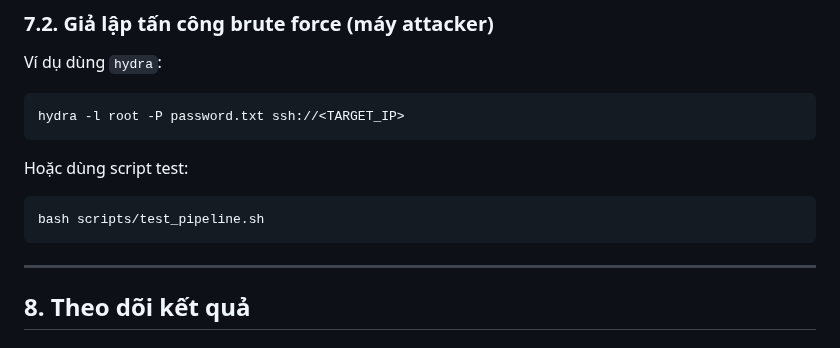
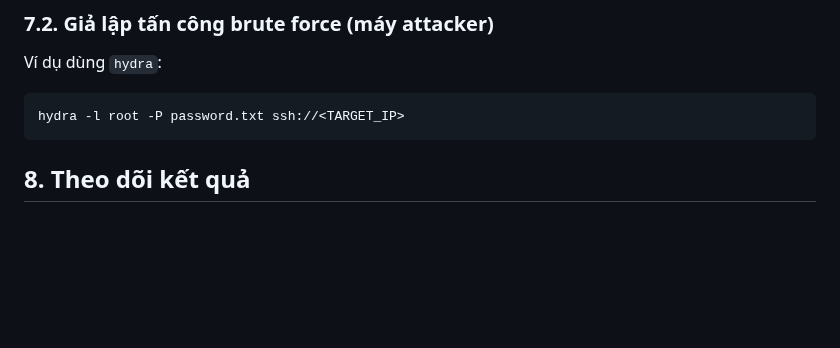
Before and after one commit to L3Tu4n/XAI_NIDS, a Markdown page: README.md, the part around the change. Drawn GitHub-style; blank space fills up the shorter version.

````diff
--- a/README.md
+++ b/README.md
@@ -197,13 +197,7 @@ Ví dụ dùng `hydra`:
 hydra -l root -P password.txt ssh://<TARGET_IP>
 ```
 
-Hoặc dùng script test:
 
-```bash
-bash scripts/test_pipeline.sh
-```
-
----
 
 ## 8. Theo dõi kết quả
 
````
